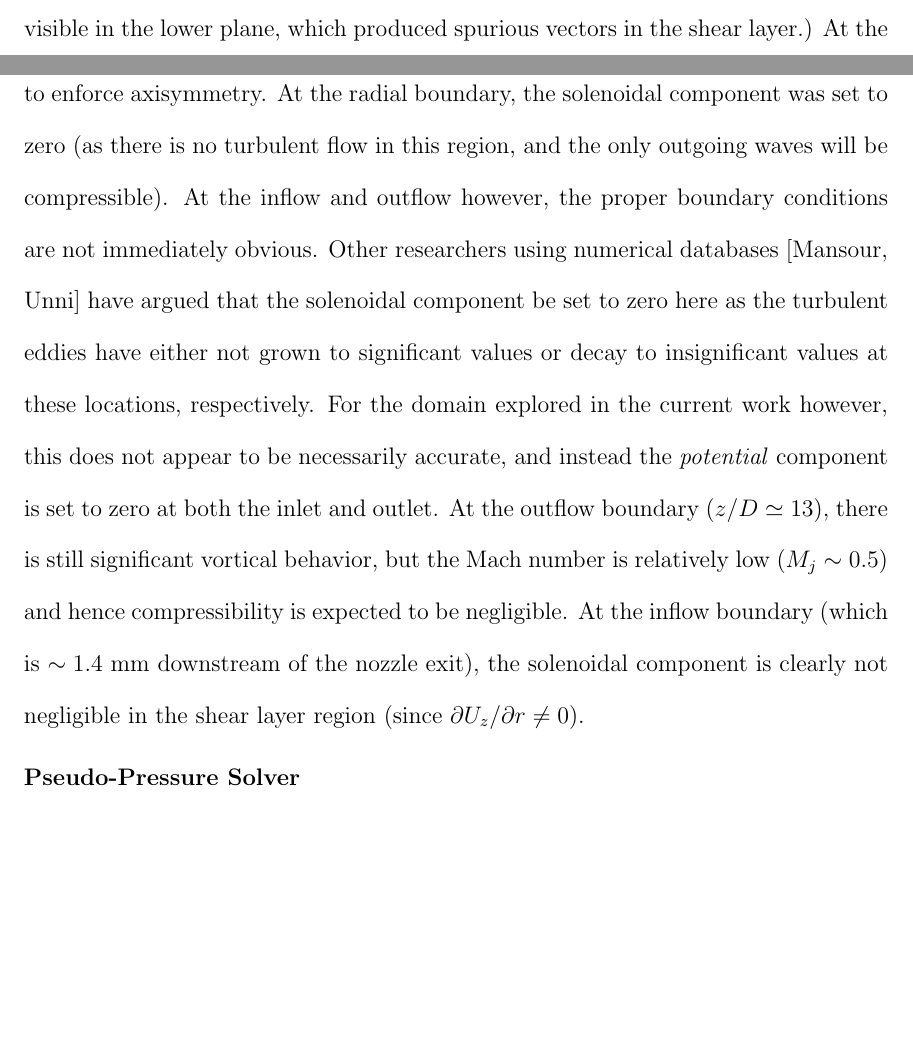
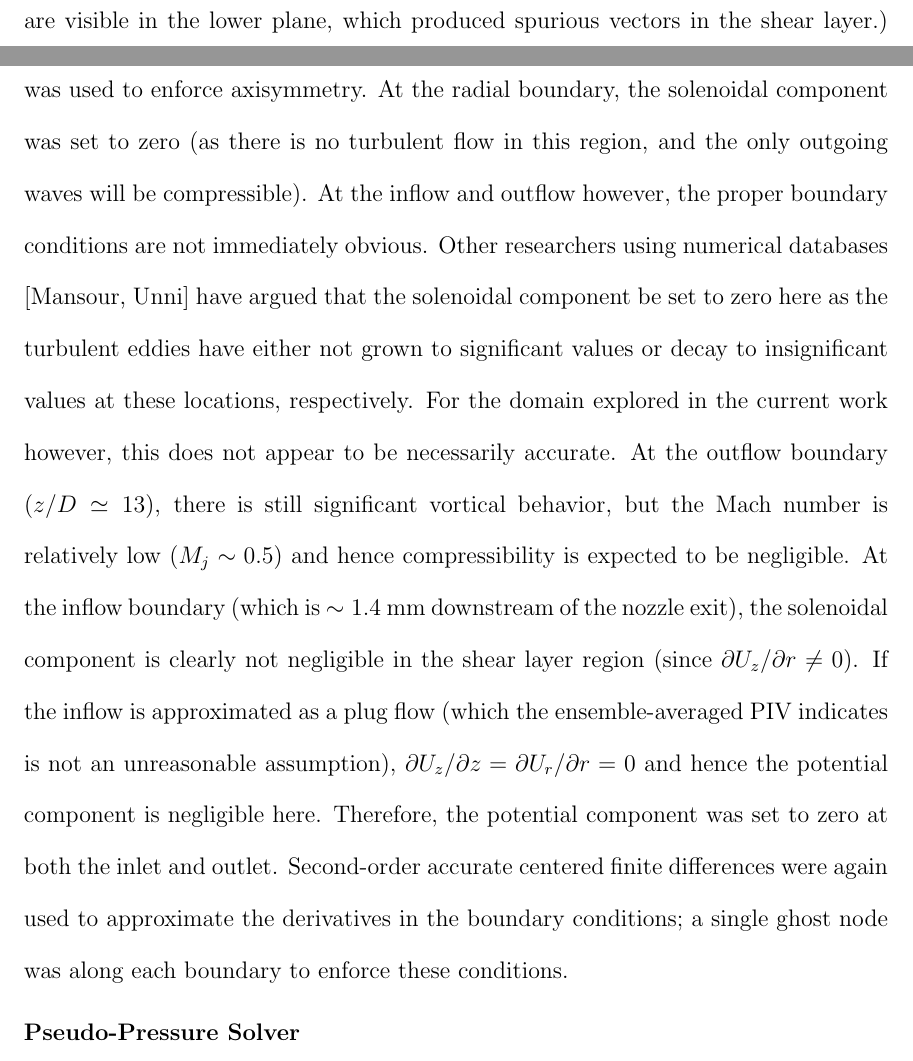
Before and after one commit to michaelcrawley/PhD_Dissertation, a LaTeX thesis (MCrawley_Dissertation.tex, which reads ch_acoustic_source.tex): two parts of pages 72 and 73 of 75, joined at a grey line, cut so that both start at the same text, the shorter picture padded with empty space. Compiled offline with pdfLaTeX.

Commit message:
minor update

```diff
--- a/ch_acoustic_source.tex
+++ b/ch_acoustic_source.tex
@@ -88,9 +88,12 @@ At the lower boundary (jet centerline), a zero-normal-gradient boundary conditio
 At the radial boundary, the solenoidal component was set to zero (as there is no turbulent flow in this region, and the only outgoing waves will be compressible).
 At the inflow and outflow however, the proper boundary conditions are not immediately obvious.
 Other researchers using numerical databases [Mansour, Unni] have argued that the solenoidal component be set to zero here as the turbulent eddies have either not grown to significant values or decay to insignificant values at these locations, respectively.
-For the domain explored in the current work however, this does not appear to be necessarily accurate, and instead the \textit{potential} component is set to zero at both the inlet and outlet.
+For the domain explored in the current work however, this does not appear to be necessarily accurate.
 At the outflow boundary ($z/D \simeq 13$), there is still significant vortical behavior, but the Mach number is relatively low ($M_j \sim 0.5$) and hence compressibility is expected to be negligible.
 At the inflow boundary (which is $\sim1.4$ mm downstream of the nozzle exit), the solenoidal component is clearly not negligible in the shear layer region (since $\partial U_z / \partial r \neq 0$).
+If the inflow is approximated as a plug flow (which the ensemble-averaged PIV indicates is not an unreasonable assumption), $\partial U_z / \partial z = \partial U_r / \partial r = 0$ and hence the potential component is negligible here.
+Therefore, the potential component was set to zero at both the inlet and outlet.
+Second-order accurate centered finite differences were again used to approximate the derivatives in the boundary conditions; a single ghost node was along each boundary to enforce these conditions.
 \subsubsection{Pseudo-Pressure Solver}
 \subsubsection{Wavelet Denoising}
 \section{Wavepackets in the Pseudo-Pressure Field}
```
